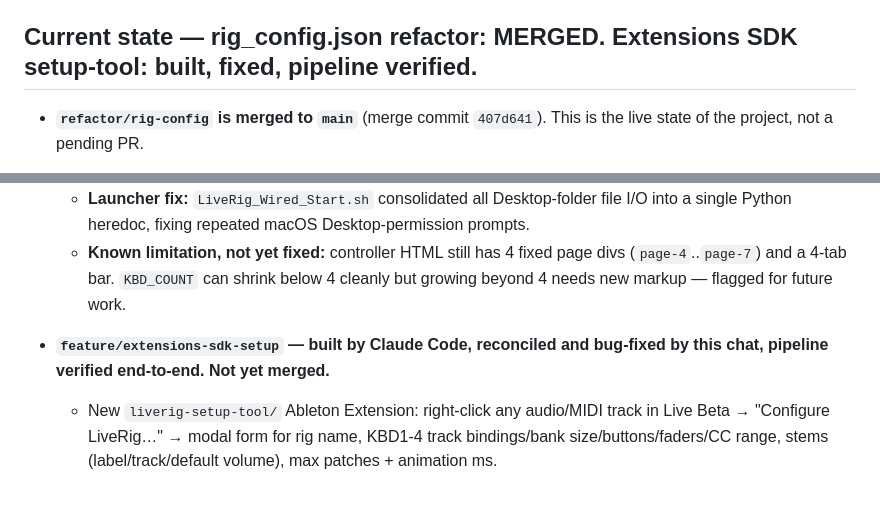
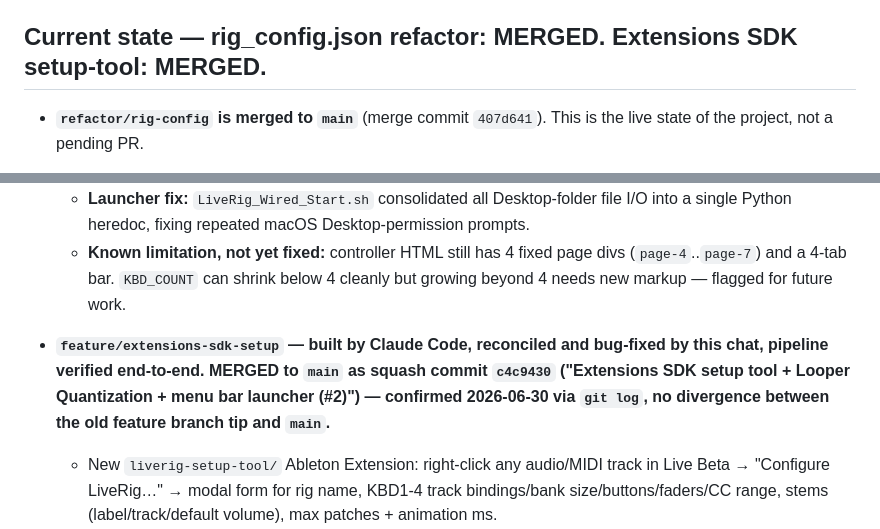
Before and after one commit to motifatord-sys/liverig, a Markdown page: LIVERIG_MEMORY.md, 2 parts joined by grey strips. GitHub-like rendering; blank space fills up the shorter version.

```diff
--- a/LIVERIG_MEMORY.md
+++ b/LIVERIG_MEMORY.md
@@ -22,7 +22,7 @@ LiveRig is a custom iPad-based MIDI controller for Ableton Live, using Safari as
 - **Repo:** `https://github.com/motifatord-sys/liverig` (local: `~/Desktop/liverig/`)
 - **GitHub auth:** Fine-grained PAT scoped to liverig repo (Contents read+write), via macOS Keychain / `osxkeychain`
 
-## Current state — rig_config.json refactor: MERGED. Extensions SDK setup-tool: built, fixed, pipeline verified.
+## Current state — rig_config.json refactor: MERGED. Extensions SDK setup-tool: MERGED.
 
 - **`refactor/rig-config` is merged to `main`** (merge commit `407d641`). This is the live state of the project, not a pending PR.
   - Controller HTML (`live_rig_3_controller.html`): confirmed via deliberate `maxPatches: 6` visible test, then reverted to 8.
@@ -32,7 +32,7 @@ LiveRig is a custom iPad-based MIDI controller for Ableton Live, using Safari as
   - **Launcher fix:** `LiveRig_Wired_Start.sh` consolidated all Desktop-folder file I/O into a single Python heredoc, fixing repeated macOS Desktop-permission prompts.
   - **Known limitation, not yet fixed:** controller HTML still has 4 fixed page divs (`page-4`..`page-7`) and a 4-tab bar. `KBD_COUNT` can shrink below 4 cleanly but growing beyond 4 needs new markup — flagged for future work.
 
-- **`feature/extensions-sdk-setup` — built by Claude Code, reconciled and bug-fixed by this chat, pipeline verified end-to-end. Not yet merged.**
+- **`feature/extensions-sdk-setup` — built by Claude Code, reconciled and bug-fixed by this chat, pipeline verified end-to-end. MERGED to `main` as squash commit `c4c9430` ("Extensions SDK setup tool + Looper Quantization + menu bar launcher (#2)") — confirmed 2026-06-30 via `git log`, no divergence between the old feature branch tip and `main`.**
   - New `liverig-setup-tool/` Ableton Extension: right-click any audio/MIDI track in Live Beta → "Configure LiveRig…" → modal form for rig name, KBD1-4 track bindings/bank size/buttons/faders/CC range, stems (label/track/default volume), max patches + animation ms.
   - Writes its working copy to `context.environment.storageDirectory/rig_config.json` (the SDK sandbox forbids writing directly to `~/Desktop/liverig/`).
   - `LiveRig_Wired_Start.sh` extended with a sync step: on every launch, compares mtimes of the extension's storage copy vs. `~/Desktop/liverig/rig_config.json` and `shutil.copy2`s the newer one over — this is the real (non-clipboard) handoff mechanism, decided 2026-06-26.
```
Also changed, not shown: other parts of LIVERIG_MEMORY.md (+14 -13 lines).
